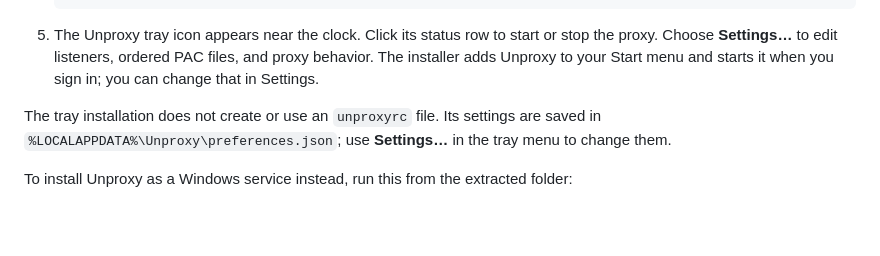
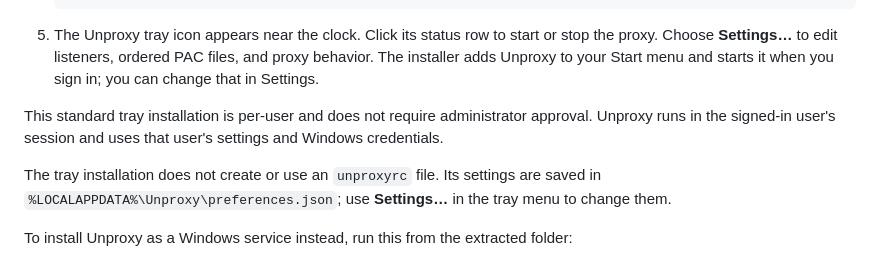
Before and after one commit to m42e/unproxy, a Markdown page: docs/installation.md, the part around the change. Rendered like a GitHub page; blank space fills up the shorter version.

Commit message:
docs: clarify Windows install privileges

```diff
--- a/docs/installation.md
+++ b/docs/installation.md
@@ -21,6 +21,10 @@ the macOS package for your Mac.
    or stop the proxy. Choose **Settings…** to edit listeners, ordered PAC
    files, and proxy behavior. The installer adds Unproxy to your Start menu and
    starts it when you sign in; you can change that in Settings.
+
+This standard tray installation is per-user and does not require administrator
+approval. Unproxy runs in the signed-in user's session and uses that user's
+settings and Windows credentials.
 
 The tray installation does not create or use an `unproxyrc` file. Its settings
 are saved in `%LOCALAPPDATA%\Unproxy\preferences.json`; use **Settings…** in
```
